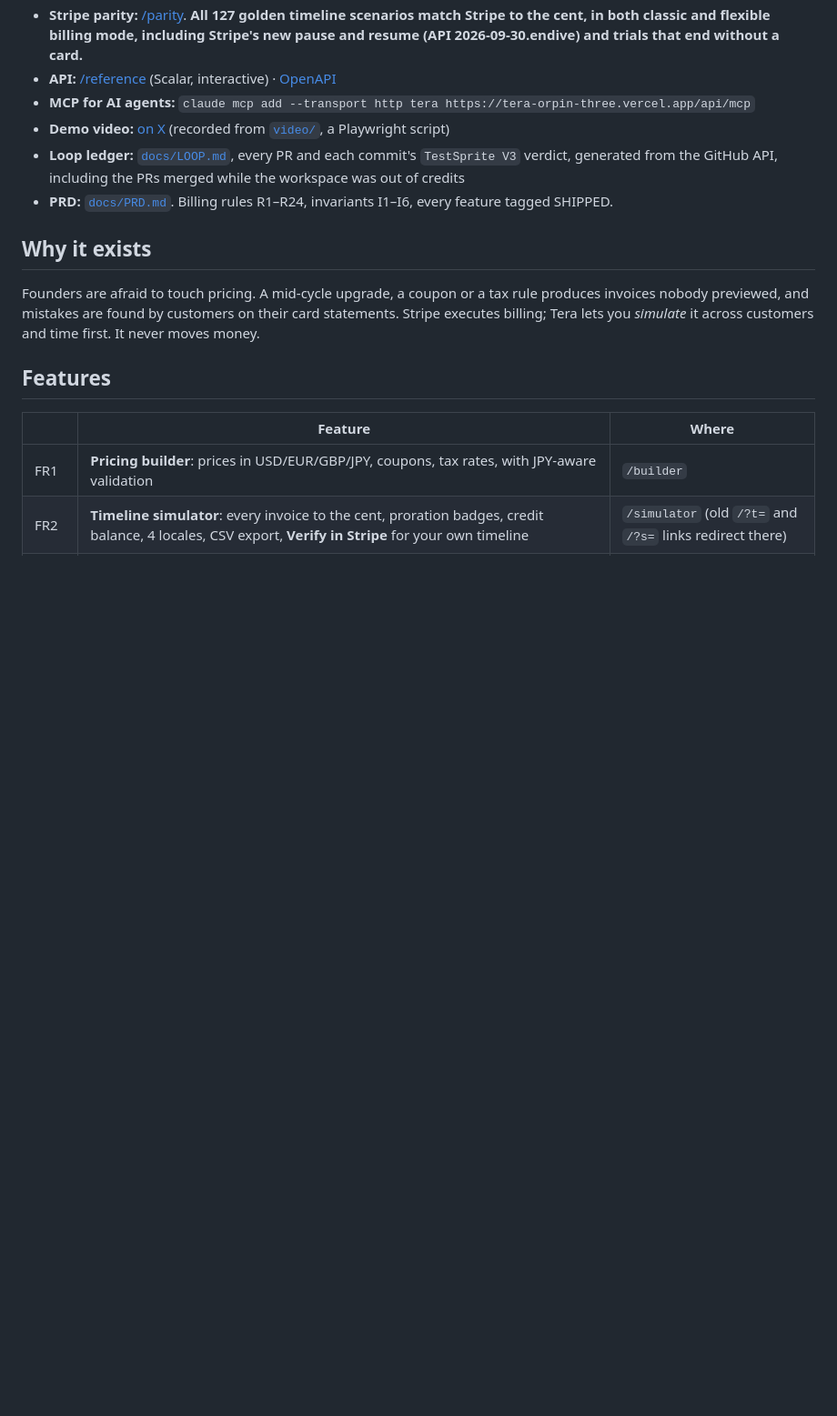
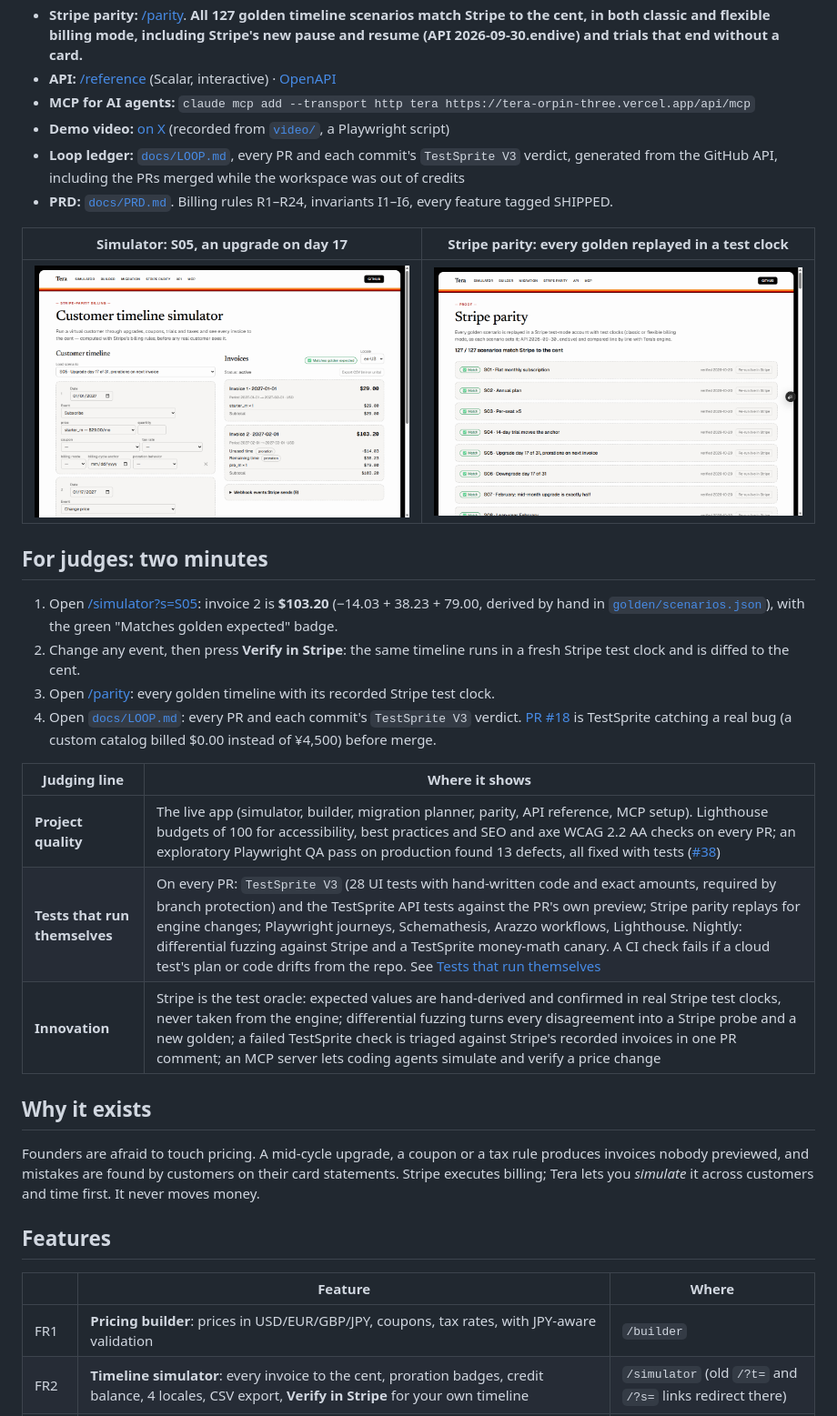
Before and after one commit to PugarHuda/tera, a Markdown page: README.md, the part around the change. Shown at 91% size. Drawn GitHub-style; pictures changed too: docs/screens/parity.png (added), docs/screens/simulator-s05.png (added); blank space fills up the shorter version.

Commit message:
docs(readme): a judge path, where each judging line shows, and screenshots
Co-Authored-By: Claude Opus 5.5 (1M context) <noreply@anthropic.com>

```diff
--- a/README.md
+++ b/README.md
@@ -11,6 +11,23 @@
 - **Demo video:** [on X](https://x.com/BangDropID/status/2111838540552442282) (recorded from [`video/`](video), a Playwright script)
 - **Loop ledger:** [`docs/LOOP.md`](docs/LOOP.md), every PR and each commit's `TestSprite V3` verdict, generated from the GitHub API, including the PRs merged while the workspace was out of credits
 - **PRD:** [`docs/PRD.md`](docs/PRD.md). Billing rules R1–R24, invariants I1–I6, every feature tagged SHIPPED.
+
+| Simulator: S05, an upgrade on day 17 | Stripe parity: every golden replayed in a test clock |
+|---|---|
+| ![Simulator showing S05's invoices: $29.00, then $103.20 with the unused-time credit and remaining-time charge](docs/screens/simulator-s05.png) | ![Parity page: 127 of 127 golden scenarios match Stripe to the cent](docs/screens/parity.png) |
+
+## For judges: two minutes
+
+1. Open [/simulator?s=S05](https://tera-orpin-three.vercel.app/simulator?s=S05): invoice 2 is **$103.20** (−14.03 + 38.23 + 79.00, derived by hand in [`golden/scenarios.json`](golden/scenarios.json)), with the green "Matches golden expected" badge.
+2. Change any event, then press **Verify in Stripe**: the same timeline runs in a fresh Stripe test clock and is diffed to the cent.
+3. Open [/parity](https://tera-orpin-three.vercel.app/parity): every golden timeline with its recorded Stripe test clock.
+4. Open [`docs/LOOP.md`](docs/LOOP.md): every PR and each commit's `TestSprite V3` verdict. [PR #18](https://github.com/PugarHuda/tera/pull/18) is TestSprite catching a real bug (a custom catalog billed $0.00 instead of ¥4,500) before merge.
+
+| Judging line | Where it shows |
+|---|---|
+| **Project quality** | The live app (simulator, builder, migration planner, parity, API reference, MCP setup). Lighthouse budgets of 100 for accessibility, best practices and SEO and axe WCAG 2.2 AA checks on every PR; an exploratory Playwright QA pass on production found 13 defects, all fixed with tests ([#38](https://github.com/PugarHuda/tera/pull/38)) |
+| **Tests that run themselves** | On every PR: `TestSprite V3` (28 UI tests with hand-written code and exact amounts, required by branch protection) and the TestSprite API tests against the PR's own preview; Stripe parity replays for engine changes; Playwright journeys, Schemathesis, Arazzo workflows, Lighthouse. Nightly: differential fuzzing against Stripe and a TestSprite money-math canary. A CI check fails if a cloud test's plan or code drifts from the repo. See [Tests that run themselves](#tests-that-run-themselves) |
+| **Innovation** | Stripe is the test oracle: expected values are hand-derived and confirmed in real Stripe test clocks, never taken from the engine; differential fuzzing turns every disagreement into a Stripe probe and a new golden; a failed TestSprite check is triaged against Stripe's recorded invoices in one PR comment; an MCP server lets coding agents simulate and verify a price change |
 
 ## Why it exists
 
```
